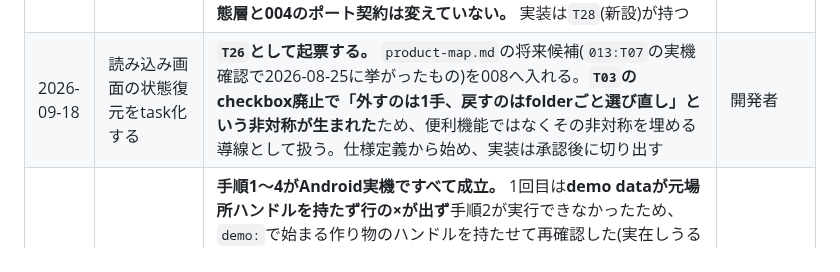
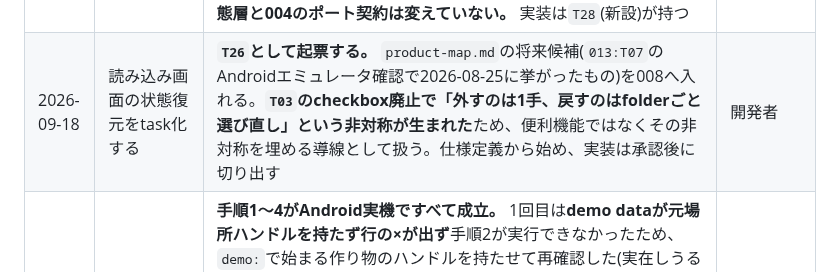
Before and after one commit to shimmen3141/batch-rename-master, a Markdown page: specs/008-ui-alignment/plan.md, the part around the change. Rendered like a GitHub page.

Commit message:
docs(asdd-008/T11): planの証拠出所もエミュレータと記す
ASDD-Plan: 008
ASDD-Task: T11
Checkpoint: evidence
Evidence: workspace check PASS; git diff --check PASS

```diff
--- a/specs/008-ui-alignment/plan.md
+++ b/specs/008-ui-alignment/plan.md
@@ -122,7 +122,7 @@
 | 2026-09-20 | T31のドラッグ選択 | **戻った分を外す**を選び、1回のdrag開始時に選択済みの行は保護し、そのdragで加えた行だけを軌跡の戻りで外す。画面端へdragしたまま留めたときは、一覧をその方向へ自動scrollし、先頭・末尾で止める。通常表示のなぞりは無効で、最初の長押しとモード中の長押しは同じ規則にする。これは新しい観測可能な振る舞いなので、**002 REQ-018と代表例の正確な文面は再承認待ち** | 開発者 |
 | 2026-09-20 | T31 の REQ-018 再承認と実装順序 | **承認。** T31 が記録した REQ-018 の追記と代表例 6k〜6o を文面どおり採る。実装は **T33 の emulator manual verification 完了後まで開始しない** | 開発者承認 |
 | 2026-09-19 | 002 specの再承認(まとめて外す導線) | **承認。** `T04`の実機確認で受領した長押しの提案を、枠組み**案A**(長押しの選択モード + 長押しに依存しない常設の入口 + **通常表示の行の × は撤去**)で採る。案B(× とつまみを離すだけ)は**まとめて外す不便が残る**、案C(× を残して両方)は**隣り合いが残り主目的を達成しない**ため採らない。002 REQ-016 は**通常表示に限定**し、REQ-018(除去のための一時的な選択モード)を新設、代表例 6f〜6j を追加した。**状態層と004のポート契約は変えていない。** 実装は`T28`(新設)が持つ | 開発者承認 |
-| 2026-09-18 | 読み込み画面の状態復元をtask化する | **`T26`として起票する。** `product-map.md`の将来候補(`013:T07`の実機確認で2026-08-25に挙がったもの)を008へ入れる。**`T03`のcheckbox廃止で「外すのは1手、戻すのはfolderごと選び直し」という非対称が生まれた**ため、便利機能ではなくその非対称を埋める導線として扱う。仕様定義から始め、実装は承認後に切り出す | 開発者 |
+| 2026-09-18 | 読み込み画面の状態復元をtask化する | **`T26`として起票する。** `product-map.md`の将来候補(`013:T07`のAndroidエミュレータ確認で2026-08-25に挙がったもの)を008へ入れる。**`T03`のcheckbox廃止で「外すのは1手、戻すのはfolderごと選び直し」という非対称が生まれた**ため、便利機能ではなくその非対称を埋める導線として扱う。仕様定義から始め、実装は承認後に切り出す | 開発者 |
 | 2026-09-18 | `T04`の実機確認と、受領した提案 | **手順1〜4がAndroid実機ですべて成立。** 1回目は**demo dataが元場所ハンドルを持たず行の×が出ず**手順2が実行できなかったため、`demo:`で始まる作り物のハンドルを持たせて再確認した(実在しうるpathにすると、デモのつもりの操作が実機の本物のファイルを改名しうる)。あわせて**ドラッグつまみと×の押し間違いを、長押しの選択モードで根本的に無くす提案**を受領した。**`T04`の欠陥ではない**(隣り合うこと自体は承認済みの振る舞いに反しない)が、**002 REQ-016(行UIは選択の切り替えを提示しない)と文面が衝突する**ため、仕様の判断から始める`T27`を新設した | 開発者 |
 | 2026-08-13 | 計画の承認 | 状態 draft → **approved**。task分割、対象外の範囲、(a)〜(d)を含めた構成に個別異議なし | 開発者承認 |
 
```
